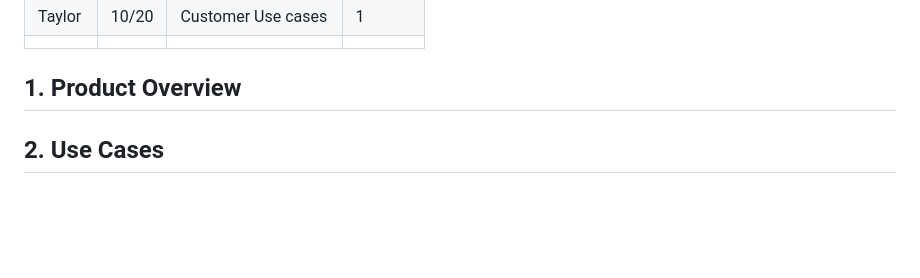
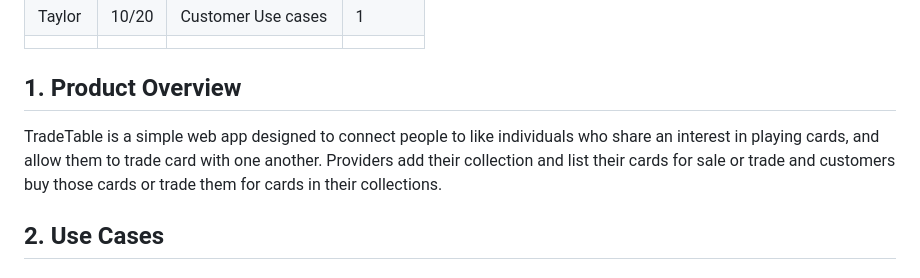
Before and after one commit to eesladden/f25-team6, a Markdown page: doc/Object-Oriented-Design/TradeTableDesign.md, the part around the change. Rendered like a GitHub page; blank space fills up the shorter version.

Commit message:
Added the product overview

```diff
--- a/doc/Object-Oriented-Design/TradeTableDesign.md
+++ b/doc/Object-Oriented-Design/TradeTableDesign.md
@@ -25,7 +25,7 @@ Table of Contents
 |        |         |                     |           |
 
 ## 1. Product Overview
-
+TradeTable is a simple web app designed to connect people to like individuals who share an interest in playing cards, and allow them to trade card with one another. Providers add their collection and list their cards for sale or trade and customers buy those cards or trade them for cards in their collections.
 ## 2. Use Cases
 ### 2.1 Use Case Model
 ![Use Case Model](https://github.com/eesladden/f25-team6/blob/main/doc/Object-Oriented-Design/use-cases.png)
```
